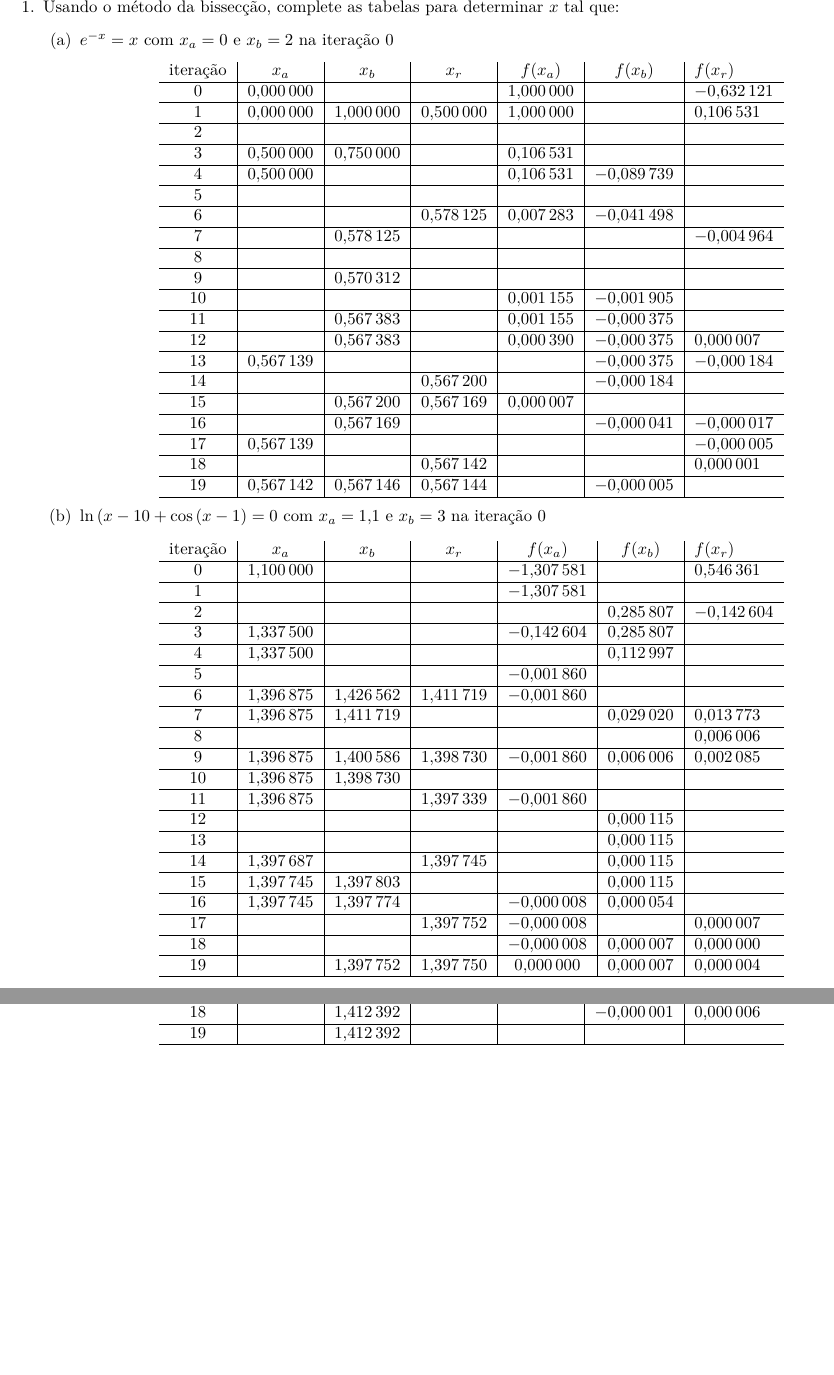
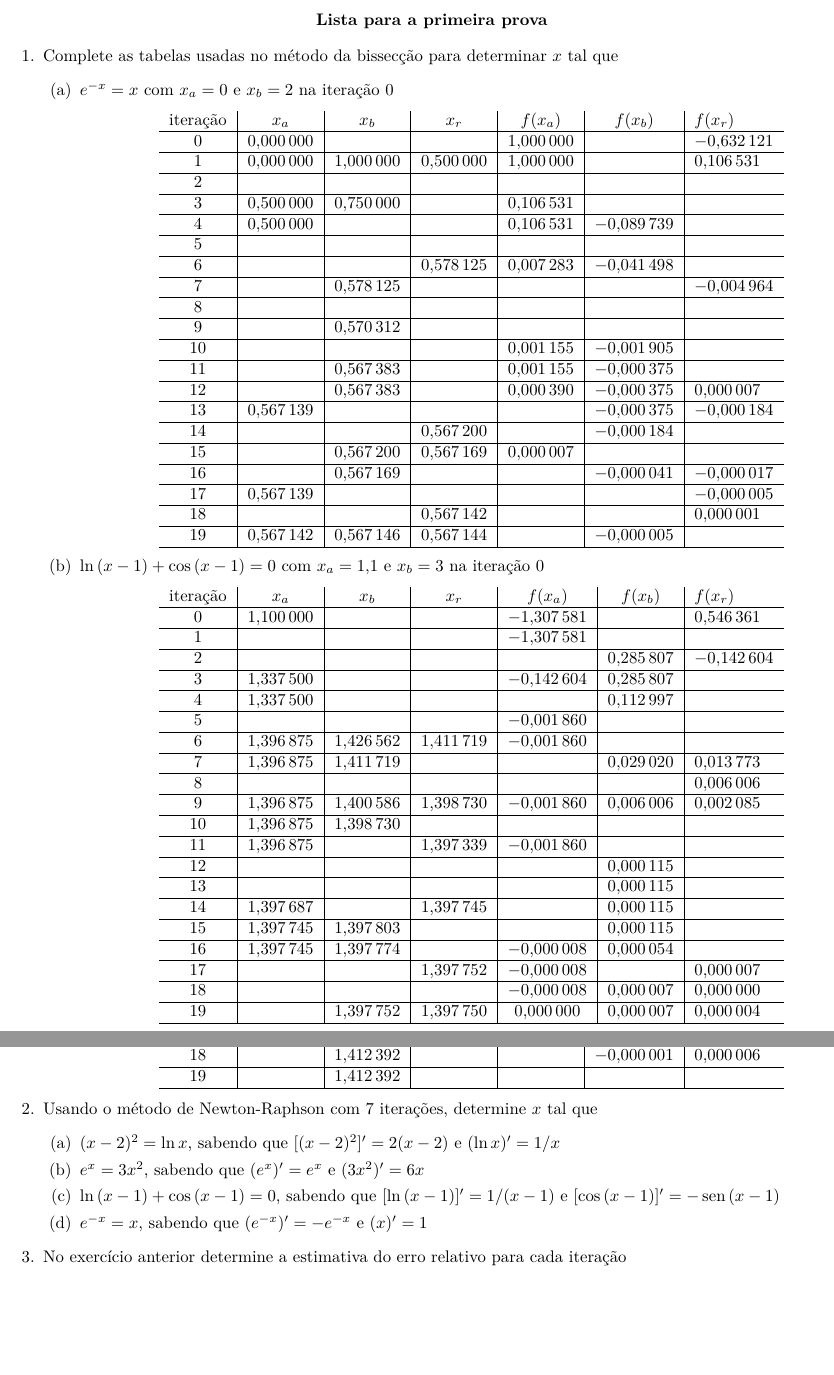
Before and after one commit to shpnft/metnum, a LaTeX document (annotations/quest-3.tex): two parts of pages 1 and 2 of 2, joined at a grey line, cut at the place of the change, the shorter picture padded with empty space. Compiled offline with pdfLaTeX.

Commit message:
nada demais

```diff
--- a/annotations/quest-3.tex
+++ b/annotations/quest-3.tex
@@ -27,9 +27,11 @@
 \newcommand{\bib}[1]{\phantom{\num{#1}}}
 
 \begin{document}
-
+\begin{center}
+    \textbf{Lista para a primeira prova}
+\end{center}
 \begin{enumerate}
-    \item Usando o método da bissecção, complete as tabelas para determinar \(x\) tal que:
+    \item Complete as tabelas usadas no método da bissecção para determinar \(x\) tal que
         \begin{enumerate}
             \item \(e^{-x}=x\) com \(x_a=\num{0}\) e \(x_b=\num{2}\) na iteração 0
                 \begin{center}
@@ -58,8 +60,7 @@
                 \end{tabular}
                 \end{center}
 
-            \item \(\ln{(x-10}+\cos{(x-1)}=0\) com \(x_a=\num{1.1}\) e \(x_b=\num{3}\) na iteração 0
-
+            \item \(\ln{(x-1)}+\cos{(x-1)}=0\) com \(x_a=\num{1.1}\) e \(x_b=\num{3}\) na iteração 0
                 \begin{center}
                 \begin{tabular}{c|c|c|c|c|c|l}
                     iteração & \(x_a\) & \(x_b\) & \(x_r\) & \(f(x_a)\) & \(f(x_b)\) & \(f(x_r)\) \\ \hline
@@ -142,5 +141,13 @@
                 \end{tabular}
                 \end{center}
         \end{enumerate}
+    \item Usando o método de Newton-Raphson com 7 iterações, determine \(x\) tal que
+        \begin{enumerate}
+            \item \((x-2)^2 = \ln{x}\), sabendo que \([(x-2)^2]'=2(x-2)\) e \((\ln{x})'=1/x\)
+            \item \(e^x=3x^2\), sabendo que \((e^x)'=e^x\) e \((3x^2)'=6x\)
+            \item \(\ln{(x-1)}+\cos{(x-1)}=0\), sabendo que \([\ln{(x-1)}]'=1/(x-1)\) e \([\cos{(x-1)}]'=-\sen{(x-1)}\)
+            \item \(e^{-x}=x\), sabendo que \((e^{-x})'=-e^{-x}\) e \((x)'=1\)
+        \end{enumerate}
+    \item No exercício anterior determine a estimativa do erro relativo para cada iteração
 \end{enumerate}
 \end{document}
```
Also changed, not shown: annotations/quest-3.tex (2 more changed lines). Lines whose indentation alone changed are shown as unchanged.
